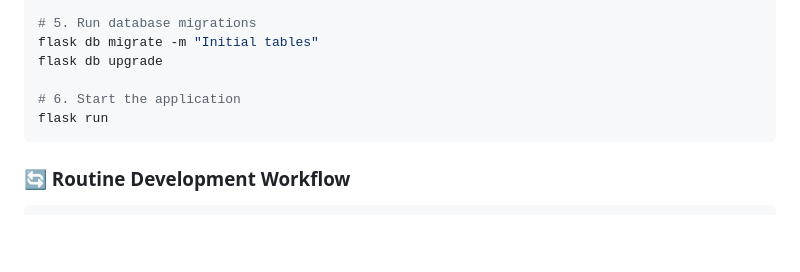
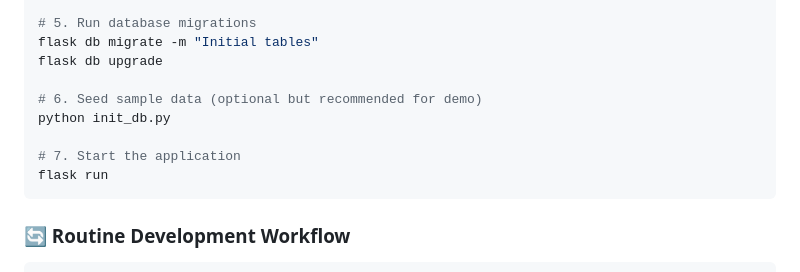
Before and after one commit to tulbadex/salon-management-system, a Markdown page: README.md, the part around the change. GitHub-like rendering; blank space fills up the shorter version.

````diff
--- a/README.md
+++ b/README.md
@@ -120,7 +120,10 @@ flask db init
 flask db migrate -m "Initial tables"
 flask db upgrade
 
-# 6. Start the application
+# 6. Seed sample data (optional but recommended for demo)
+python init_db.py
+
+# 7. Start the application
 flask run
 ```
 
````
